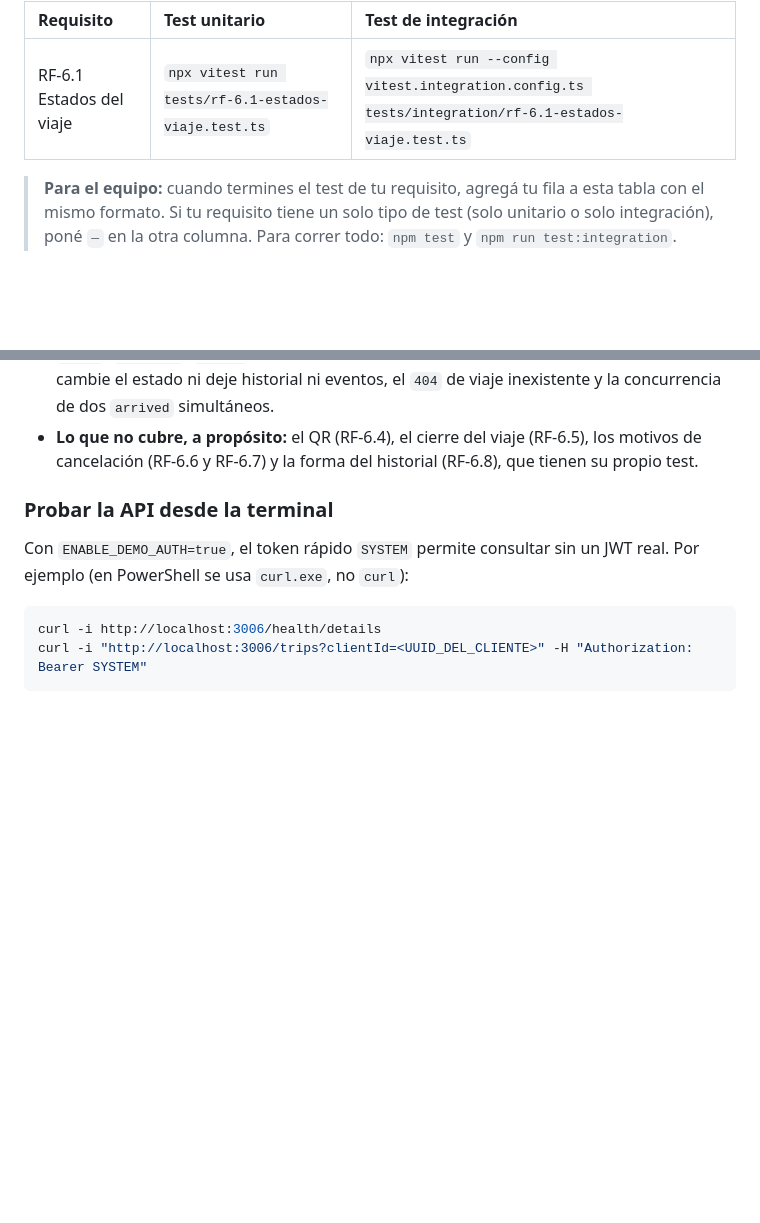
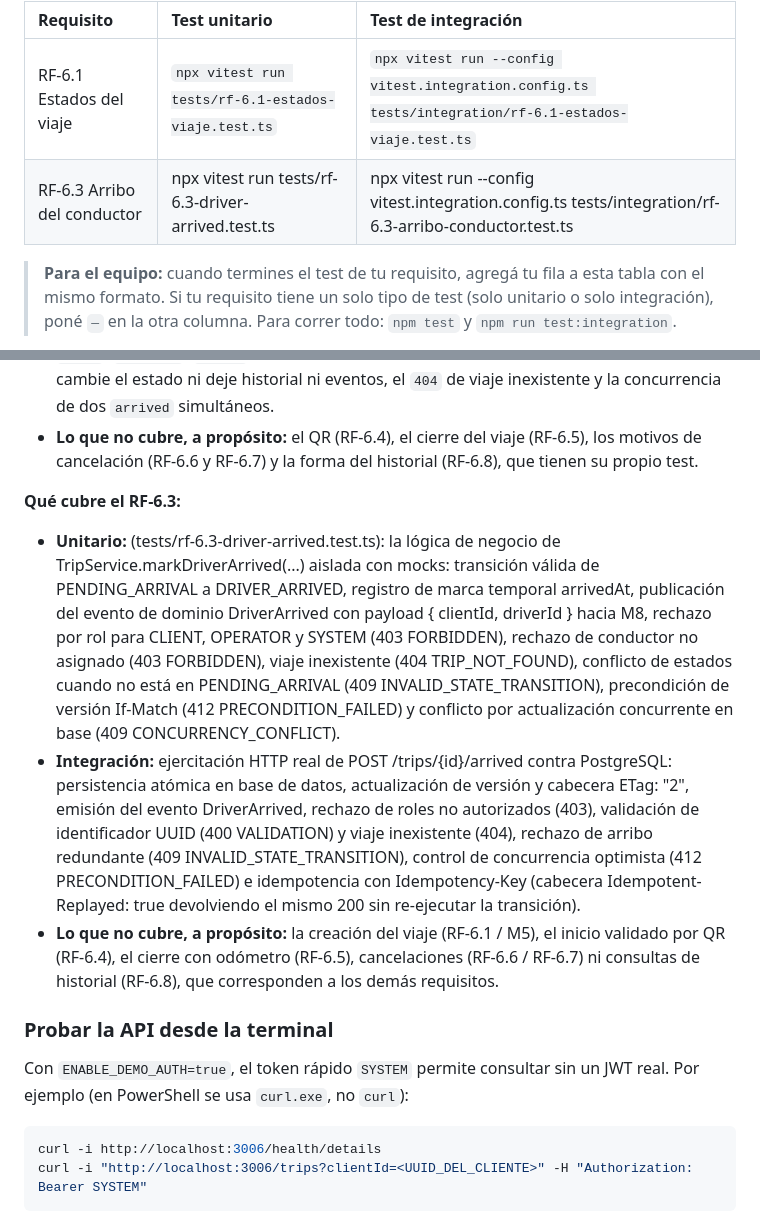
Before and after one commit to FRRe-DS/2026-12-TPI, a Markdown page: README.md, 2 parts joined by grey strips. Rendered like a GitHub page; blank space fills up the shorter version.

Commit message:
Update README.md
Agrego los comandos para mis Test

```diff
--- a/README.md
+++ b/README.md
@@ -474,6 +474,7 @@ Cada requisito funcional tiene su propio test, con el nombre `rf-6.x-...`. Todos
 | Requisito | Test unitario | Test de integración |
 | :--- | :--- | :--- |
 | RF-6.1 Estados del viaje | `npx vitest run tests/rf-6.1-estados-viaje.test.ts` | `npx vitest run --config vitest.integration.config.ts tests/integration/rf-6.1-estados-viaje.test.ts` |
+| RF-6.3 Arribo del conductor | npx vitest run tests/rf-6.3-driver-arrived.test.ts | npx vitest run --config vitest.integration.config.ts tests/integration/rf-6.3-arribo-conductor.test.ts |
 
 > **Para el equipo:** cuando termines el test de tu requisito, agregá tu fila a esta tabla con el mismo formato. Si tu requisito tiene un solo tipo de test (solo unitario o solo integración), poné `—` en la otra columna. Para correr todo: `npm test` y `npm run test:integration`.
 
@@ -481,6 +482,12 @@ Cada requisito funcional tiene su propio test, con el nombre `rf-6.x-...`. Todos
 * **Unitario:** la máquina de estados completa (5 estados × 5 destinos × 4 roles): las 10 transiciones permitidas, las 14 rechazadas por rol (`403`) y las 76 ilegales (`409`); los estados terminales, el rol `SYSTEM`, `getAllowedTransitions` y que los estados coincidan con el contrato (`openapi.yaml`) y con el enum de Prisma.
 * **Integración:** lo mismo por HTTP con la base real: el ciclo completo, cada acción (`arrived`, `start`, `complete`, `cancel`) desde cada estado, quién puede ejecutarla, que un rechazo no cambie el estado ni deje historial ni eventos, el `404` de viaje inexistente y la concurrencia de dos `arrived` simultáneos.
 * **Lo que no cubre, a propósito:** el QR (RF-6.4), el cierre del viaje (RF-6.5), los motivos de cancelación (RF-6.6 y RF-6.7) y la forma del historial (RF-6.8), que tienen su propio test.
+
+**Qué cubre el RF-6.3:**
+
+* **Unitario:** (tests/rf-6.3-driver-arrived.test.ts): la lógica de negocio de TripService.markDriverArrived(...) aislada con mocks: transición válida de PENDING_ARRIVAL a DRIVER_ARRIVED, registro de marca temporal arrivedAt, publicación del evento de dominio DriverArrived con payload { clientId, driverId } hacia M8, rechazo por rol para CLIENT, OPERATOR y SYSTEM (403 FORBIDDEN), rechazo de conductor no asignado (403 FORBIDDEN), viaje inexistente (404 TRIP_NOT_FOUND), conflicto de estados cuando no está en PENDING_ARRIVAL (409 INVALID_STATE_TRANSITION), precondición de versión If-Match (412 PRECONDITION_FAILED) y conflicto por actualización concurrente en base (409 CONCURRENCY_CONFLICT).
+* **Integración:** ejercitación HTTP real de POST /trips/{id}/arrived contra PostgreSQL: persistencia atómica en base de datos, actualización de versión y cabecera ETag: "2", emisión del evento DriverArrived, rechazo de roles no autorizados (403), validación de identificador UUID (400 VALIDATION) y viaje inexistente (404), rechazo de arribo redundante (409 INVALID_STATE_TRANSITION), control de concurrencia optimista (412 PRECONDITION_FAILED) e idempotencia con Idempotency-Key (cabecera Idempotent-Replayed: true devolviendo el mismo 200 sin re-ejecutar la transición).
+* **Lo que no cubre, a propósito:** la creación del viaje (RF-6.1 / M5), el inicio validado por QR (RF-6.4), el cierre con odómetro (RF-6.5), cancelaciones (RF-6.6 / RF-6.7) ni consultas de historial (RF-6.8), que corresponden a los demás requisitos.
 
 ### Probar la API desde la terminal
 
```
